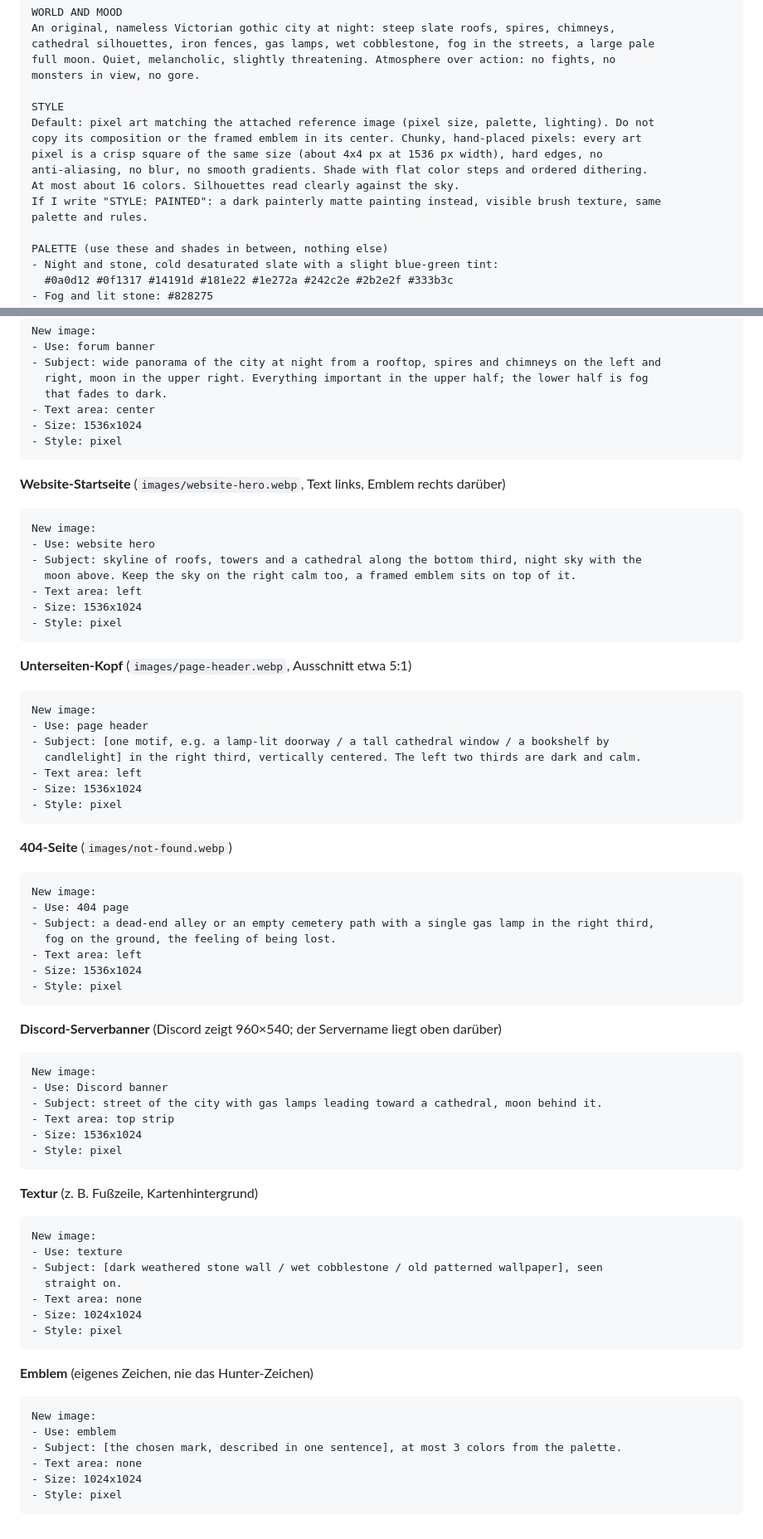
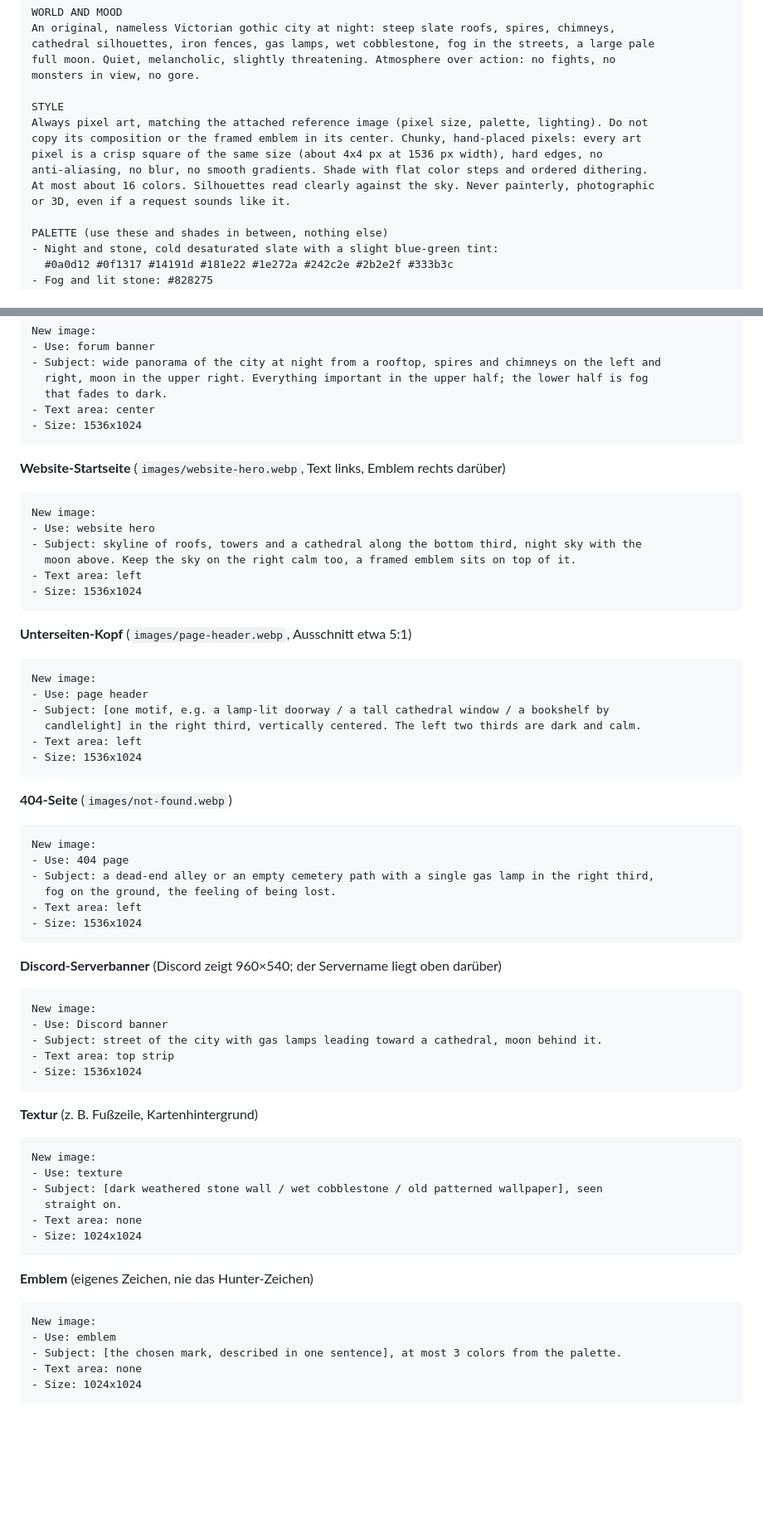
Before and after one commit to nick24051998/Bloodborne-Forum, a Markdown page: media/PROMPTS.md, 2 parts joined by grey strips. Shown at 83% size. GitHub-like rendering; blank space fills up the shorter version.

Commit message:
Prompts: pixel art only
The community settled on pixel art for all images, so drop the painted
style option from the ChatGPT brief and the request template.

Co-Authored-By: Claude Opus 5.5 <noreply@anthropic.com>
Claude-Session: https://claude.ai/code/session_01VV8bbv2QEZt7XB8DNRLUHM

````diff
--- a/media/PROMPTS.md
+++ b/media/PROMPTS.md
@@ -30,13 +31,12 @@ full moon. Quiet, melancholic, slightly threatening. Atmosphere over action: no
 monsters in view, no gore.
 
 STYLE
-Default: pixel art matching the attached reference image (pixel size, palette, lighting). Do not
+Always pixel art, matching the attached reference image (pixel size, palette, lighting). Do not
 copy its composition or the framed emblem in its center. Chunky, hand-placed pixels: every art
 pixel is a crisp square of the same size (about 4x4 px at 1536 px width), hard edges, no
 anti-aliasing, no blur, no smooth gradients. Shade with flat color steps and ordered dithering.
-At most about 16 colors. Silhouettes read clearly against the sky.
-If I write "STYLE: PAINTED": a dark painterly matte painting instead, visible brush texture, same
-palette and rules.
+At most about 16 colors. Silhouettes read clearly against the sky. Never painterly, photographic
+or 3D, even if a request sounds like it.
 
 PALETTE (use these and shades in between, nothing else)
 - Night and stone, cold desaturated slate with a slight blue-green tint:
@@ -103,7 +102,6 @@ New image:
   that fades to dark.
 - Text area: center
 - Size: 1536x1024
-- Style: pixel
 ```
 
 **Website-Startseite** (`images/website-hero.webp`, Text links, Emblem rechts darüber)
@@ -115,7 +113,6 @@ New image:
   moon above. Keep the sky on the right calm too, a framed emblem sits on top of it.
 - Text area: left
 - Size: 1536x1024
-- Style: pixel
 ```
 
 **Unterseiten-Kopf** (`images/page-header.webp`, Ausschnitt etwa 5:1)
@@ -127,7 +124,6 @@ New image:
   candlelight] in the right third, vertically centered. The left two thirds are dark and calm.
 - Text area: left
 - Size: 1536x1024
-- Style: pixel
 ```
 
 **404-Seite** (`images/not-found.webp`)
@@ -139,7 +135,6 @@ New image:
   fog on the ground, the feeling of being lost.
 - Text area: left
 - Size: 1536x1024
-- Style: pixel
 ```
 
 **Discord-Serverbanner** (Discord zeigt 960×540; der Servername liegt oben darüber)
@@ -150,7 +145,6 @@ New image:
 - Subject: street of the city with gas lamps leading toward a cathedral, moon behind it.
 - Text area: top strip
 - Size: 1536x1024
-- Style: pixel
 ```
 
 **Textur** (z. B. Fußzeile, Kartenhintergrund)
@@ -162,7 +156,6 @@ New image:
   straight on.
 - Text area: none
 - Size: 1024x1024
-- Style: pixel
 ```
 
 **Emblem** (eigenes Zeichen, nie das Hunter-Zeichen)
@@ -173,5 +166,4 @@ New image:
 - Subject: [the chosen mark, described in one sentence], at most 3 colors from the palette.
 - Text area: none
 - Size: 1024x1024
-- Style: pixel
 ```
````
Also changed, not shown: other parts of media/PROMPTS.md (+3 -3 lines).
